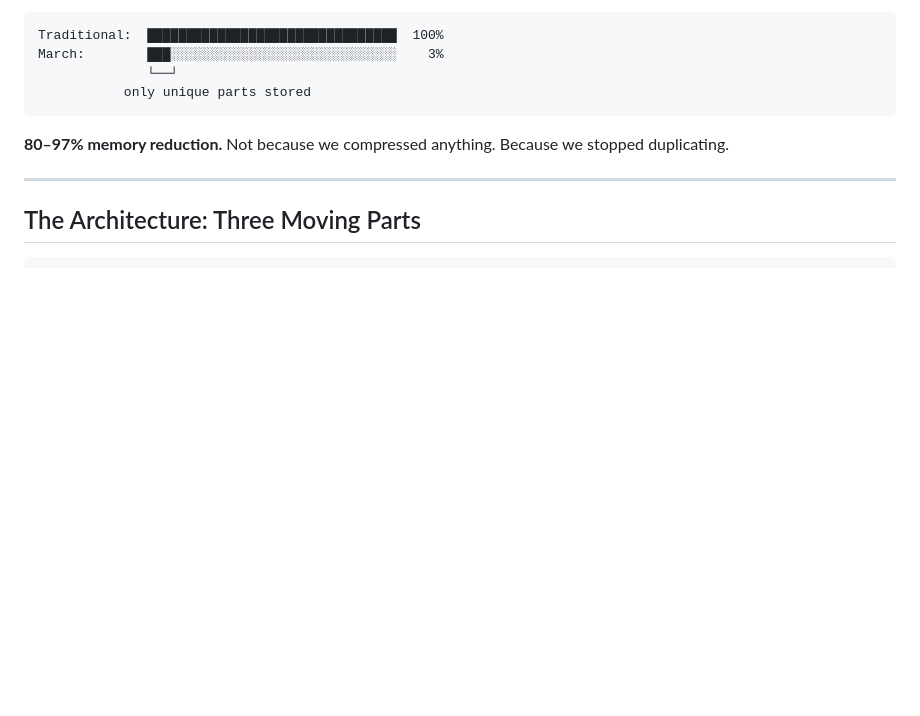
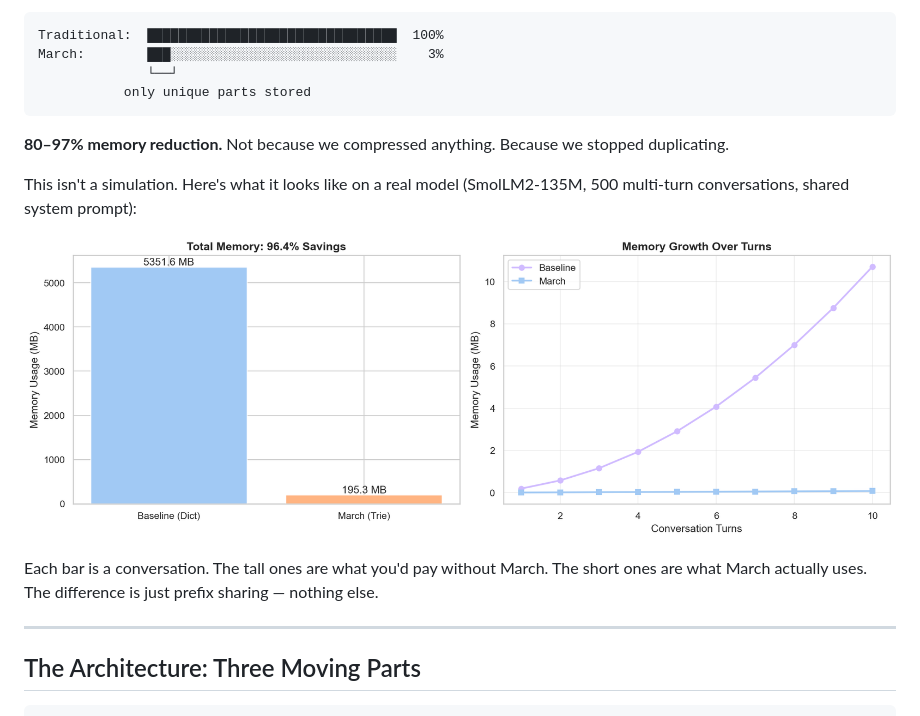
Before and after one commit to lizixi-0x2F/March, a Markdown page: abstract.md, the part around the change. Rendered like a GitHub page; blank space fills up the shorter version.

Commit message:
Embed SmolLM2 memory comparison chart in abstract for visual impact
Co-Authored-By: Claude Sonnet 4.6 <noreply@anthropic.com>

````diff
--- a/abstract.md
+++ b/abstract.md
@@ -88,6 +88,12 @@ March:        ███░░░░░░░░░░░░░░░░░░░
 ```
 
 **80–97% memory reduction.** Not because we compressed anything. Because we stopped duplicating.
+
+This isn't a simulation. Here's what it looks like on a real model (SmolLM2-135M, 500 multi-turn conversations, shared system prompt):
+
+![SmolLM2 Memory Comparison](smollm2_memory_comparison.png)
+
+Each bar is a conversation. The tall ones are what you'd pay without March. The short ones are what March actually uses. The difference is just prefix sharing — nothing else.
 
 ---
 
````
